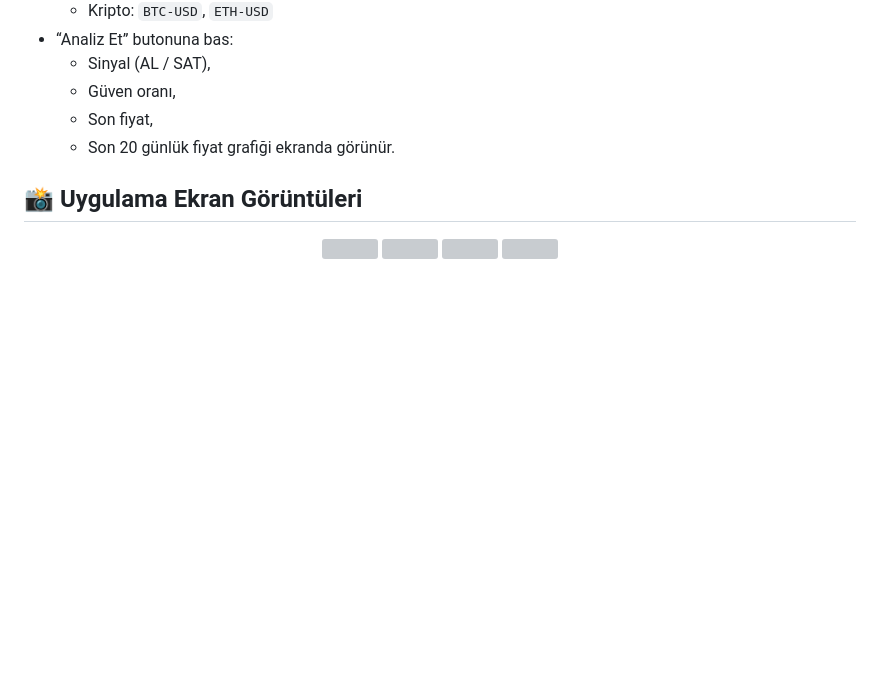
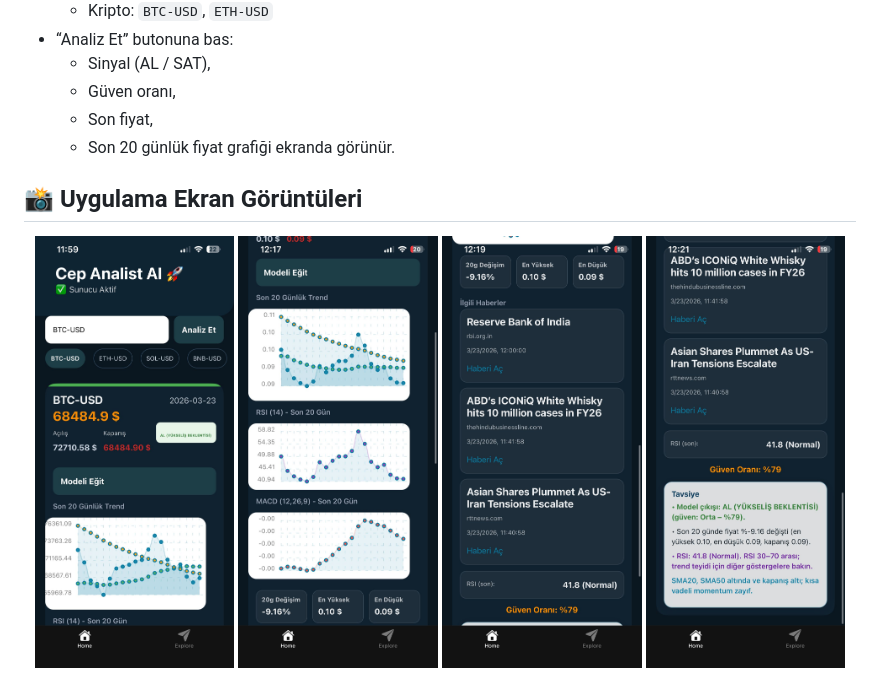
Before and after one commit to Cihaansaahin/CepAnalist, a Markdown page: README.md, the part around the change. Drawn GitHub-style; blank space fills up the shorter version; grey boxes are pictures that could not be loaded.

Commit message:
README: Gorsel uzantilari duzeltildi

```diff
--- a/README.md
+++ b/README.md
@@ -99,8 +99,8 @@ CepAnalist/
 ## 📸 Uygulama Ekran Görüntüleri
 
 <div align="center">
-  <img src="./screenshots/app_ss1.png" width="30%" />
-  <img src="./screenshots/app_ss2.png" width="30%" />
-  <img src="./screenshots/app_ss3.png" width="30%" />
-  <img src="./screenshots/app_ss4.png" width="30%" />
+  <img src="screenshots/app_ss1.png.jpeg" width="24%" />
+  <img src="screenshots/app_ss2.png.jpeg" width="24%" />
+  <img src="screenshots/app_ss3.png.jpeg" width="24%" />
+  <img src="screenshots/app_ss4.png.jpeg" width="24%" />
 </div>
```
